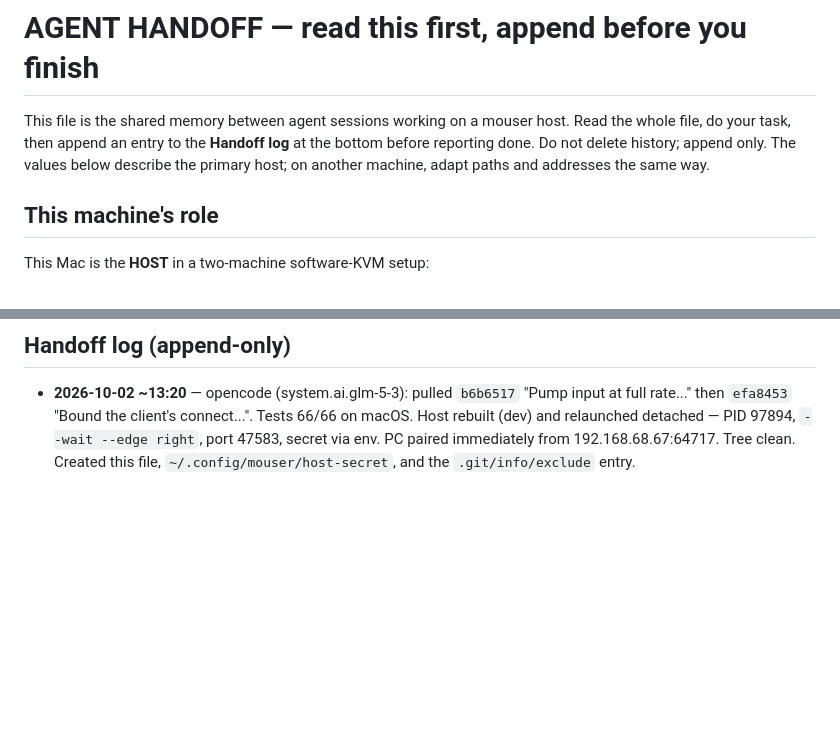
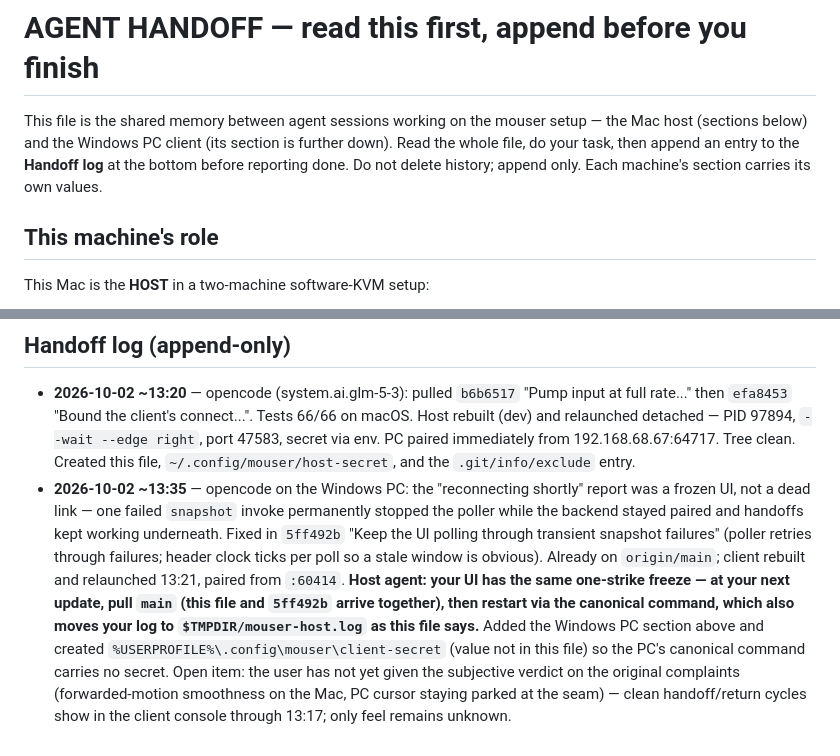
Before and after one commit to iLuzionsX/mouser, a Markdown page: AGENTS.md, 2 parts joined by grey strips. GitHub-like rendering; blank space fills up the shorter version.

```diff
--- a/AGENTS.md
+++ b/AGENTS.md
@@ -1,10 +1,10 @@
 # AGENT HANDOFF — read this first, append before you finish
 
-This file is the shared memory between agent sessions working on a mouser
-host. Read the whole file, do your task, then append an entry to the
-**Handoff log** at the bottom before reporting done. Do not delete history;
-append only. The values below describe the primary host; on another machine,
-adapt paths and addresses the same way.
+This file is the shared memory between agent sessions working on the mouser
+setup — the Mac host (sections below) and the Windows PC client (its section
+is further down). Read the whole file, do your task, then append an entry to
+the **Handoff log** at the bottom before reporting done. Do not delete
+history; append only. Each machine's section carries its own values.
 
 ## This machine's role
 
@@ -87,3 +157,20 @@ ICMP (100% loss while paired and working).
   PID 97894, `--wait --edge right`, port 47583, secret via env. PC paired
   immediately from 192.168.68.67:64717. Tree clean. Created this file,
   `~/.config/mouser/host-secret`, and the `.git/info/exclude` entry.
+- **2026-10-02 ~13:35** — opencode on the Windows PC: the "reconnecting
+  shortly" report was a frozen UI, not a dead link — one failed `snapshot`
+  invoke permanently stopped the poller while the backend stayed paired
+  and handoffs kept working underneath. Fixed in `5ff492b` "Keep the UI
+  polling through transient snapshot failures" (poller retries through
+  failures; header clock ticks per poll so a stale window is obvious).
+  Already on `origin/main`; client rebuilt and relaunched 13:21, paired
+  from `:60414`. **Host agent: your UI has the same one-strike freeze — at
+  your next update, pull `main` (this file and `5ff492b` arrive together),
+  then restart via the canonical command, which also moves your log to
+  `$TMPDIR/mouser-host.log` as this file says.** Added the Windows PC
+  section above and created `%USERPROFILE%\.config\mouser\client-secret`
+  (value not in this file) so the PC's canonical command carries no secret.
+  Open item: the user has not yet given the subjective verdict on the
+  original complaints (forwarded-motion smoothness on the Mac, PC cursor
+  staying parked at the seam) — clean handoff/return cycles show in the
+  client console through 13:17; only feel remains unknown.
```
Also changed, not shown: other parts of AGENTS.md (+70 -0 lines).
